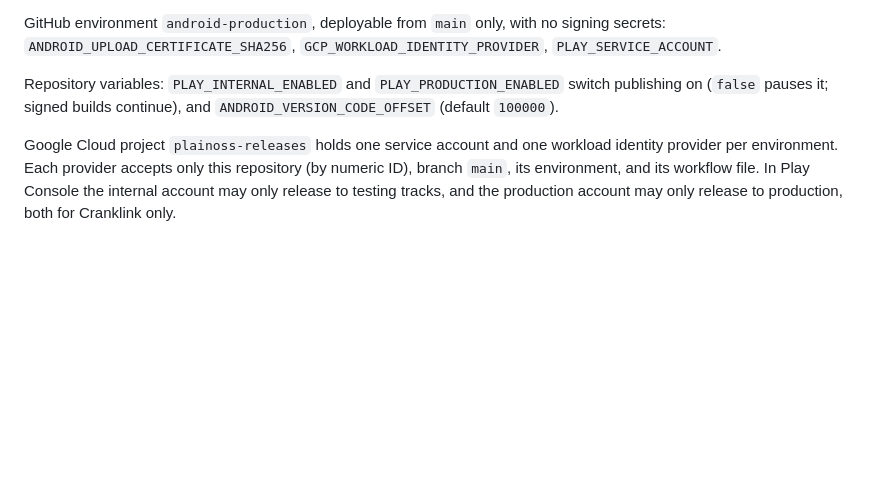
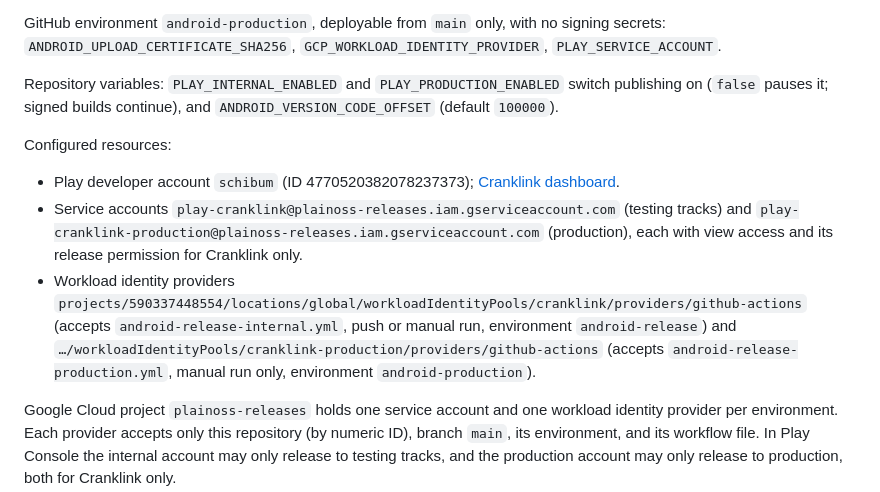
Before and after one commit to plainoss/cranklink, a Markdown page: docs/android-releases.md, the part around the change. Drawn GitHub-style; blank space fills up the shorter version.

Commit message:
docs: record the Play app and release identities

```diff
--- a/docs/android-releases.md
+++ b/docs/android-releases.md
@@ -43,6 +43,12 @@ GitHub environment `android-production`, deployable from `main` only, with no si
 
 Repository variables: `PLAY_INTERNAL_ENABLED` and `PLAY_PRODUCTION_ENABLED` switch publishing on (`false` pauses it; signed builds continue), and `ANDROID_VERSION_CODE_OFFSET` (default `100000`).
 
+Configured resources:
+
+- Play developer account `schibum` (ID 4770520382078237373); [Cranklink dashboard](https://play.google.com/console/developers/4770520382078237373/app/4974132995500525540/app-dashboard).
+- Service accounts `play-cranklink@plainoss-releases.iam.gserviceaccount.com` (testing tracks) and `play-cranklink-production@plainoss-releases.iam.gserviceaccount.com` (production), each with view access and its release permission for Cranklink only.
+- Workload identity providers `projects/590337448554/locations/global/workloadIdentityPools/cranklink/providers/github-actions` (accepts `android-release-internal.yml`, push or manual run, environment `android-release`) and `…/workloadIdentityPools/cranklink-production/providers/github-actions` (accepts `android-release-production.yml`, manual run only, environment `android-production`).
+
 Google Cloud project `plainoss-releases` holds one service account and one workload identity provider per environment. Each provider accepts only this repository (by numeric ID), branch `main`, its environment, and its workflow file. In Play Console the internal account may only release to testing tracks, and the production account may only release to production, both for Cranklink only.
 
 The upload key is generated once and kept outside the repository; back up the keystore and its passwords in a password manager, because GitHub secrets can't be read back. Google holds the app-signing key through Play App Signing. If the upload key is lost or leaked, request an upload key reset in Play Console.
```
